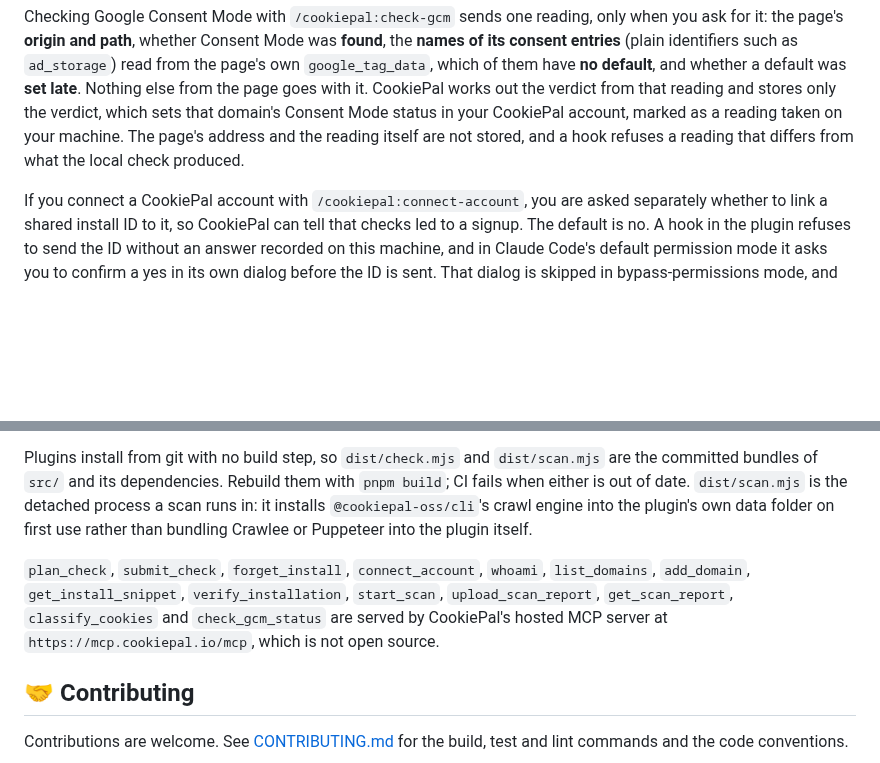
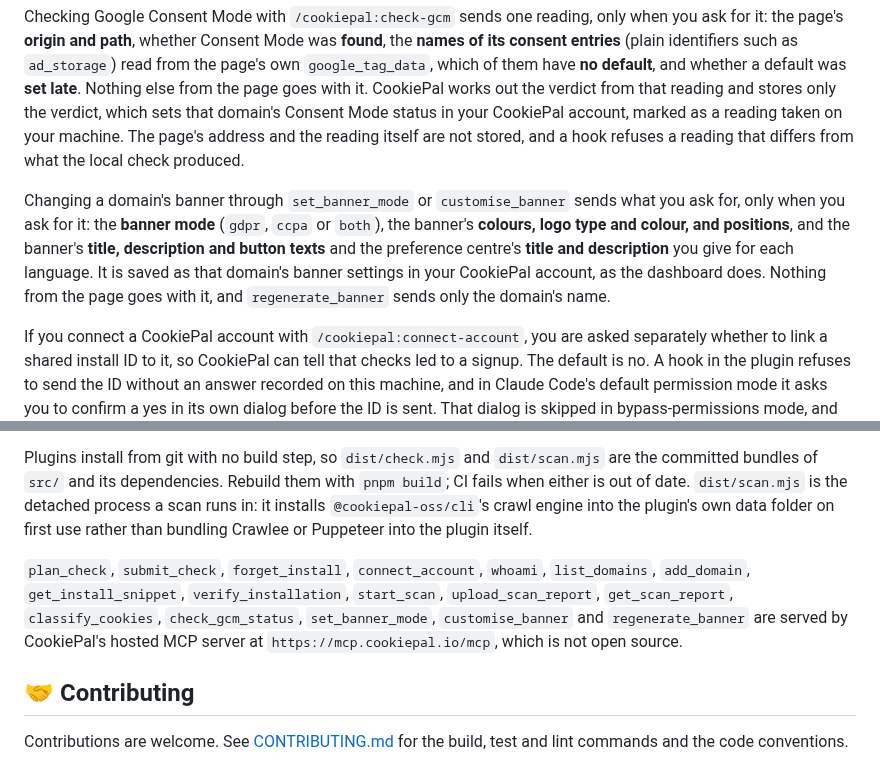
Before and after one commit to cookiepal/cookiepal-plugin, a Markdown page: README.md, 2 parts joined by grey strips. Rendered like a GitHub page; blank space fills up the shorter version.

Commit message:
docs: list the banner tools and say what changing a banner sends

```diff
--- a/README.md
+++ b/README.md
@@ -164,6 +164,8 @@ Running a scan with `/cookiepal:run-scan` sends one more report, only when you a
 
 Checking Google Consent Mode with `/cookiepal:check-gcm` sends one reading, only when you ask for it: the page's **origin and path**, whether Consent Mode was **found**, the **names of its consent entries** (plain identifiers such as `ad_storage`) read from the page's own `google_tag_data`, which of them have **no default**, and whether a default was **set late**. Nothing else from the page goes with it. CookiePal works out the verdict from that reading and stores only the verdict, which sets that domain's Consent Mode status in your CookiePal account, marked as a reading taken on your machine. The page's address and the reading itself are not stored, and a hook refuses a reading that differs from what the local check produced.
 
+Changing a domain's banner through `set_banner_mode` or `customise_banner` sends what you ask for, only when you ask for it: the **banner mode** (`gdpr`, `ccpa` or `both`), the banner's **colours, logo type and colour, and positions**, and the banner's **title, description and button texts** and the preference centre's **title and description** you give for each language. It is saved as that domain's banner settings in your CookiePal account, as the dashboard does. Nothing from the page goes with it, and `regenerate_banner` sends only the domain's name.
+
 If you connect a CookiePal account with `/cookiepal:connect-account`, you are asked separately whether to link a shared install ID to it, so CookiePal can tell that checks led to a signup. The default is no. A hook in the plugin refuses to send the ID without an answer recorded on this machine, and in Claude Code's default permission mode it asks you to confirm a yes in its own dialog before the ID is sent. That dialog is skipped in bypass-permissions mode, and the hook does not run when hooks are turned off. Answering no on a later connect removes a link you made before.
 
 One other thing leaves your machine, and only when you ask for it: running `/cookiepal:check-one-page stop-sharing` sends the install ID once more, on its own, so the checks stored under it can be erased. Nothing else accompanies it.
@@ -254,7 +256,7 @@ The plugin itself: the manifests, the `/cookiepal:check-one-page`, `/cookiepal:c
 
 Plugins install from git with no build step, so `dist/check.mjs` and `dist/scan.mjs` are the committed bundles of `src/` and its dependencies. Rebuild them with `pnpm build`; CI fails when either is out of date. `dist/scan.mjs` is the detached process a scan runs in: it installs `@cookiepal-oss/cli`'s crawl engine into the plugin's own data folder on first use rather than bundling Crawlee or Puppeteer into the plugin itself.
 
-`plan_check`, `submit_check`, `forget_install`, `connect_account`, `whoami`, `list_domains`, `add_domain`, `get_install_snippet`, `verify_installation`, `start_scan`, `upload_scan_report`, `get_scan_report`, `classify_cookies` and `check_gcm_status` are served by CookiePal's hosted MCP server at `https://mcp.cookiepal.io/mcp`, which is not open source.
+`plan_check`, `submit_check`, `forget_install`, `connect_account`, `whoami`, `list_domains`, `add_domain`, `get_install_snippet`, `verify_installation`, `start_scan`, `upload_scan_report`, `get_scan_report`, `classify_cookies`, `check_gcm_status`, `set_banner_mode`, `customise_banner` and `regenerate_banner` are served by CookiePal's hosted MCP server at `https://mcp.cookiepal.io/mcp`, which is not open source.
 
 ## 🤝 Contributing
 
```
